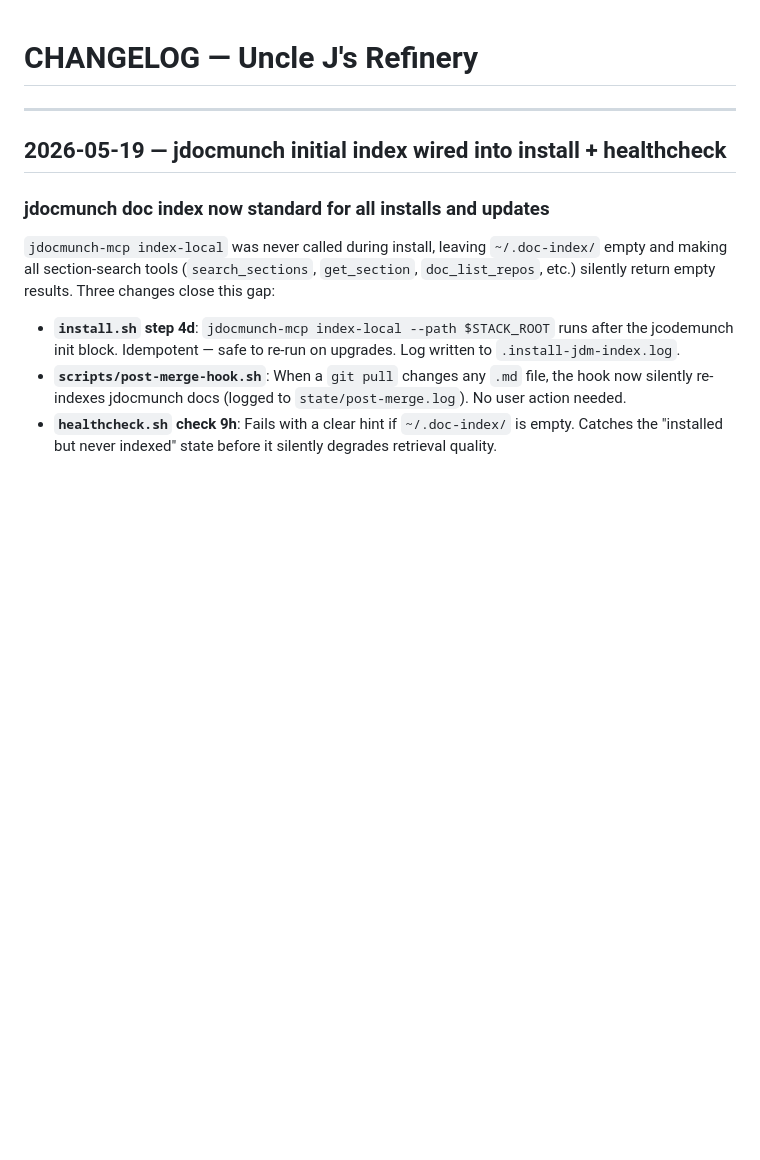
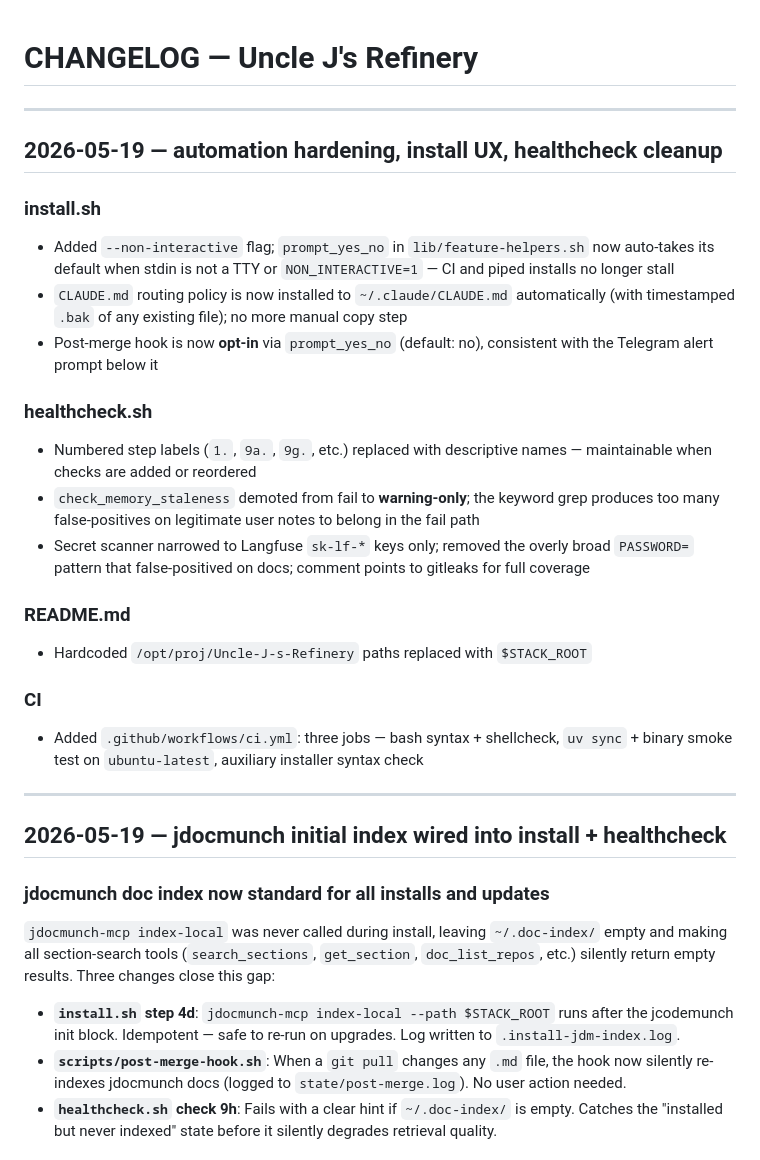
Before and after one commit to williamblair333/Uncle-J-s-Refinery, a Markdown page: CHANGELOG.md, the part around the change. GitHub-like rendering; blank space fills up the shorter version.

Commit message:
docs: update CHANGELOG, HANDOFF, RELIABILITY for 2026-05-19 hardening
Co-Authored-By: Claude Sonnet 4.6 <noreply@anthropic.com>

```diff
--- a/CHANGELOG.md
+++ b/CHANGELOG.md
@@ -1,4 +1,24 @@
 # CHANGELOG — Uncle J's Refinery
+
+---
+
+## 2026-05-19 — automation hardening, install UX, healthcheck cleanup
+
+### install.sh
+- Added `--non-interactive` flag; `prompt_yes_no` in `lib/feature-helpers.sh` now auto-takes its default when stdin is not a TTY or `NON_INTERACTIVE=1` — CI and piped installs no longer stall
+- `CLAUDE.md` routing policy is now installed to `~/.claude/CLAUDE.md` automatically (with timestamped `.bak` of any existing file); no more manual copy step
+- Post-merge hook is now **opt-in** via `prompt_yes_no` (default: no), consistent with the Telegram alert prompt below it
+
+### healthcheck.sh
+- Numbered step labels (`1.`, `9a.`, `9g.`, etc.) replaced with descriptive names — maintainable when checks are added or reordered
+- `check_memory_staleness` demoted from fail to **warning-only**; the keyword grep produces too many false-positives on legitimate user notes to belong in the fail path
+- Secret scanner narrowed to Langfuse `sk-lf-*` keys only; removed the overly broad `PASSWORD=` pattern that false-positived on docs; comment points to gitleaks for full coverage
+
+### README.md
+- Hardcoded `/opt/proj/Uncle-J-s-Refinery` paths replaced with `$STACK_ROOT`
+
+### CI
+- Added `.github/workflows/ci.yml`: three jobs — bash syntax + shellcheck, `uv sync` + binary smoke test on `ubuntu-latest`, auxiliary installer syntax check
 
 ---
 
```
Also changed, not shown: HANDOFF.md (+10 -2 lines), docs/RELIABILITY.md (+3 -2 lines).
